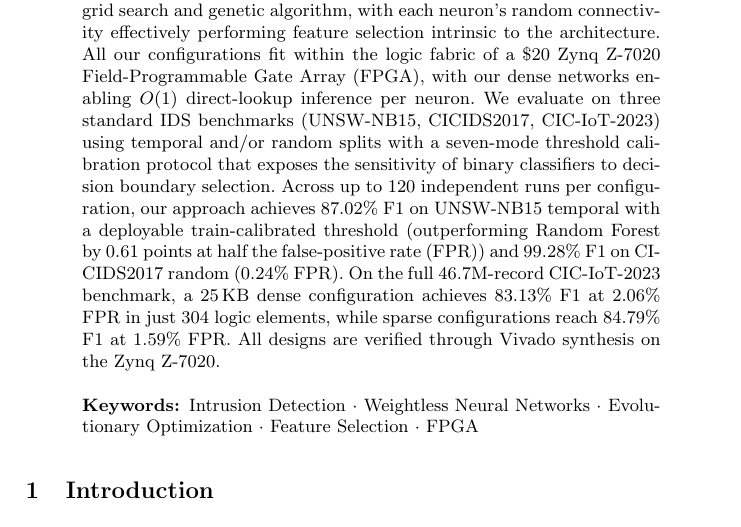
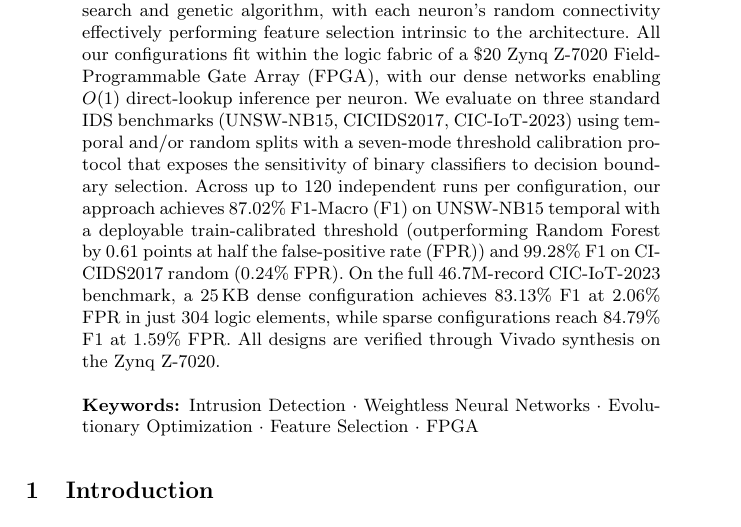
Before and after one commit to lacg/wnn, a LaTeX thesis (paper/main.tex): part of page 1 of 20, cut so that both start at the same text. Compiled offline with pdfLaTeX.

Commit message:
Define F1-Macro acronym on first use in abstract
Co-Authored-By: Claude Opus 4.7 (1M context) <noreply@anthropic.com>

```diff
--- a/paper/main.tex
+++ b/paper/main.tex
@@ -62,7 +62,7 @@ IDS benchmarks (UNSW-NB15, CICIDS2017, CIC-IoT-2023) using temporal
 and/or random splits with a seven-mode threshold calibration protocol
 that exposes the sensitivity of binary classifiers to decision boundary
 selection. Across up to 120 independent runs per configuration, our
-approach achieves 87.02\% F1 on UNSW-NB15 temporal with a deployable
+approach achieves 87.02\% F1-Macro (F1) on UNSW-NB15 temporal with a deployable
 train-calibrated threshold (outperforming Random Forest by 0.61 points
 at half the false-positive rate (FPR)) and 99.28\% F1 on CICIDS2017 random
 (0.24\% FPR).
```
Also changed, not shown: paper/main.pdf.
